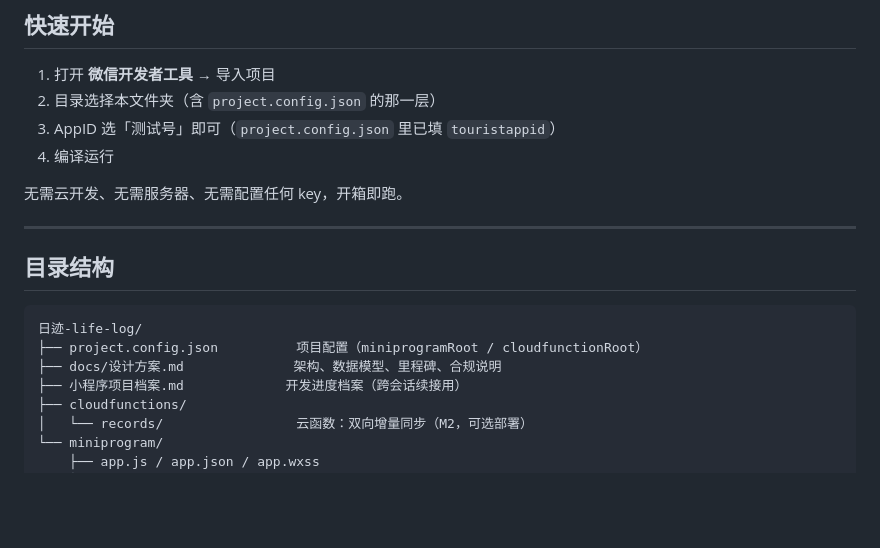
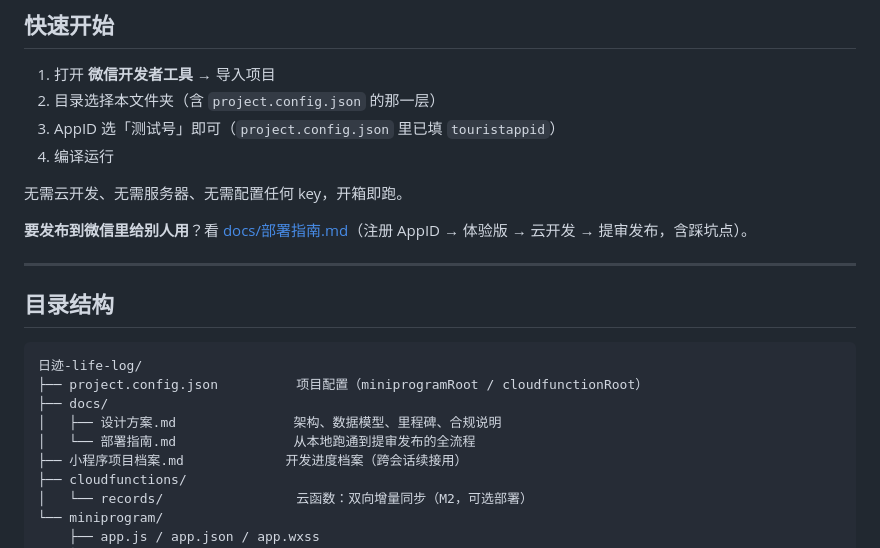
Before and after one commit to stupidniao/life-log, a Markdown page: README.md, the part around the change. GitHub-like rendering; blank space fills up the shorter version.

````diff
--- a/README.md
+++ b/README.md
@@ -15,6 +15,8 @@
 
 无需云开发、无需服务器、无需配置任何 key，开箱即跑。
 
+**要发布到微信里给别人用**？看 [docs/部署指南.md](docs/部署指南.md)（注册 AppID → 体验版 → 云开发 → 提审发布，含踩坑点）。
+
 ---
 
 ## 目录结构
@@ -22,7 +24,9 @@
 ```
 日迹-life-log/
 ├── project.config.json          项目配置（miniprogramRoot / cloudfunctionRoot）
-├── docs/设计方案.md              架构、数据模型、里程碑、合规说明
+├── docs/
+│   ├── 设计方案.md               架构、数据模型、里程碑、合规说明
+│   └── 部署指南.md               从本地跑通到提审发布的全流程
 ├── 小程序项目档案.md             开发进度档案（跨会话续接用）
 ├── cloudfunctions/
 │   └── records/                 云函数：双向增量同步（M2，可选部署）
````
Also changed, not shown: docs/部署指南.md (added, +161 -0 lines).
